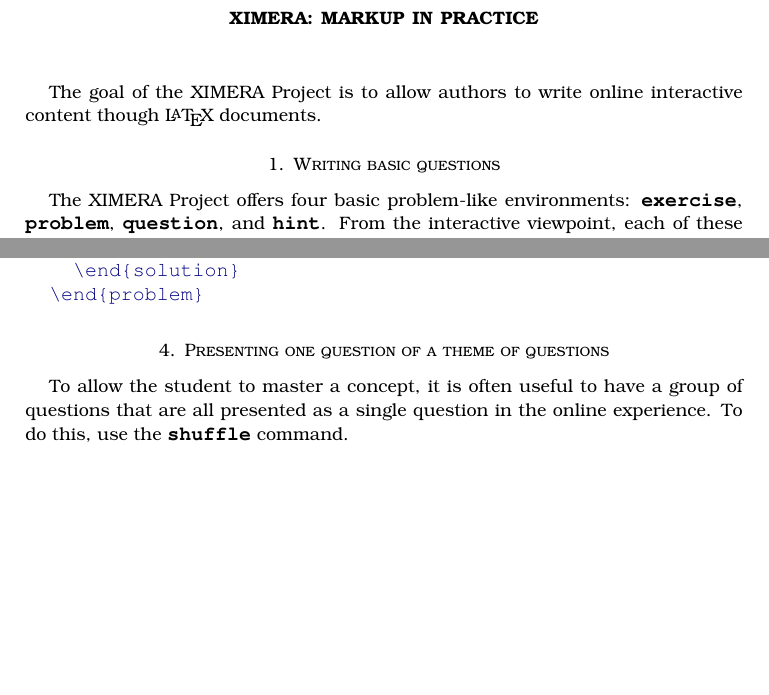
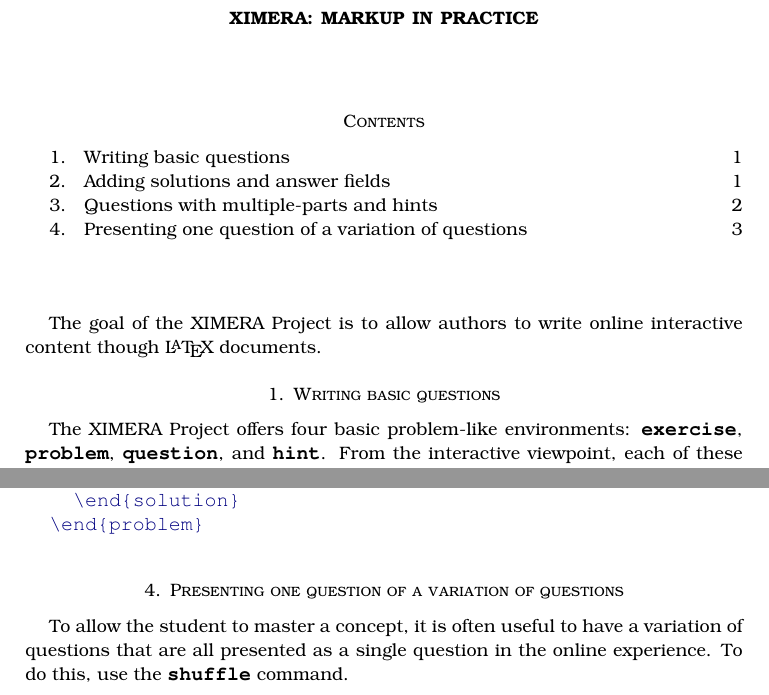
Before and after one commit to XimeraProject/server, a LaTeX paper (documentation/development/preliminaryAuthorDocs/ximeraInPractice.tex): two parts of pages 1 and 3 of 4, joined at a grey line, cut so that both start at the same text, the shorter picture padded with empty space. Compiled offline with pdfLaTeX.

Commit message:
minor additions

```diff
--- a/documentation/development/preliminaryAuthorDocs/ximeraInPractice.tex
+++ b/documentation/development/preliminaryAuthorDocs/ximeraInPractice.tex
@@ -13,6 +13,8 @@
 \begin{document}
 \title{XIMERA: Markup in Practice}
 \maketitle
+
+\tableofcontents
 
 The goal of the XIMERA Project is to allow authors to write online
 interactive content though \LaTeX\ documents.
@@ -171,10 +173,10 @@
 
 
 
-\section{Presenting one question of a theme of questions}
+\section{Presenting one question of a variation of questions}
 
 To allow the student to master a concept, it is often useful to have a
-group of questions that are all presented as a single question in the
+variation of questions that are all presented as a single question in the
 online experience. To do this, use the \code{shuffle} command.
 
 
```
Also changed, not shown: documentation/development/preliminaryAuthorDocs/ximeraInPractice.tex (8 more changed lines).
